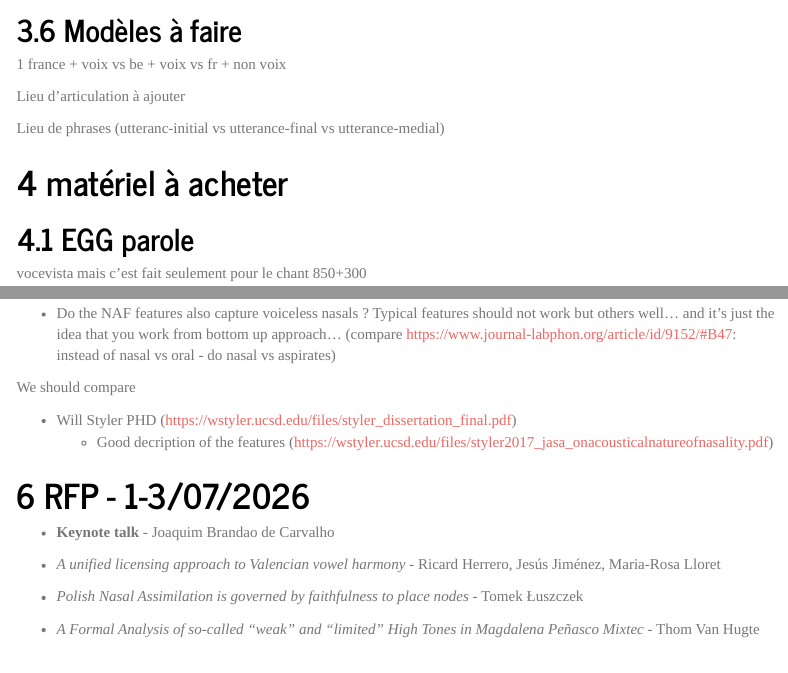
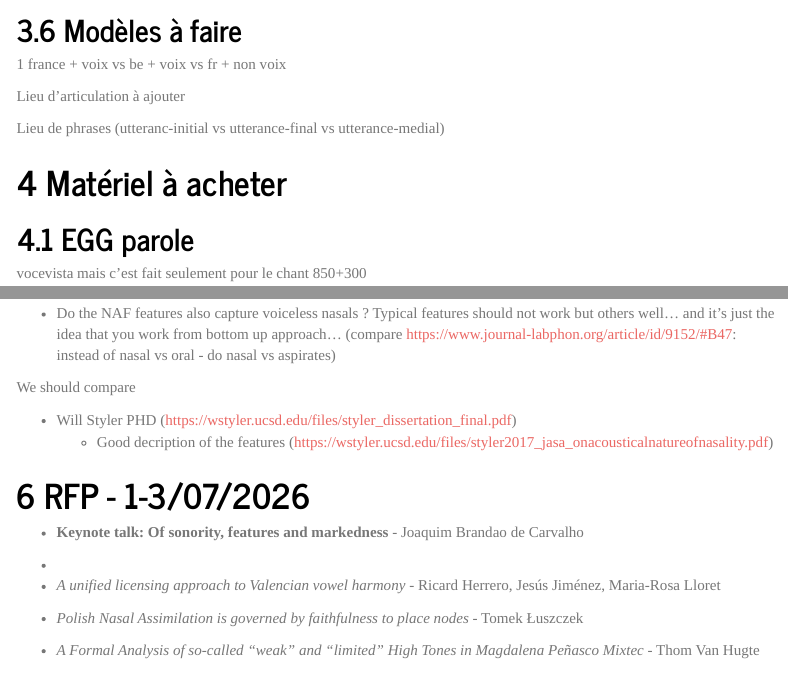
Before and after one commit to jeremygenette/Notes-for-research, an R Markdown document (Notes_2026.Rmd): the page in a window 1100 px wide, from 1450 px down, and a second part further down, joined at a grey line. Rendered offline with R 4.5, knitr and Pandoc, with nearby package versions; menus at the side of the page are left out.

Commit message:
Auto-update: 2026-07-01

```diff
--- a/Notes_2026.Rmd
+++ b/Notes_2026.Rmd
@@ -97,7 +97,7 @@ Lieu d'articulation à ajouter
 
 Lieu de phrases (utteranc-initial vs utterance-final vs utterance-medial)
 
-# matériel à acheter
+# Matériel à acheter
 
 ## EGG parole
 
@@ -142,7 +142,9 @@ We should compare
 
 # RFP - 1-3/07/2026
 
--   **Keynote talk** - Joaquim Brandao de Carvalho
+-   **Keynote talk: Of sonority, features and markedness** - Joaquim Brandao de Carvalho
+
+  -
 
 -   *A unified licensing approach to Valencian vowel harmony* - Ricard Herrero, Jesús Jiménez, Maria-Rosa Lloret
 
```
Also changed, not shown: Notes_2026.html.
